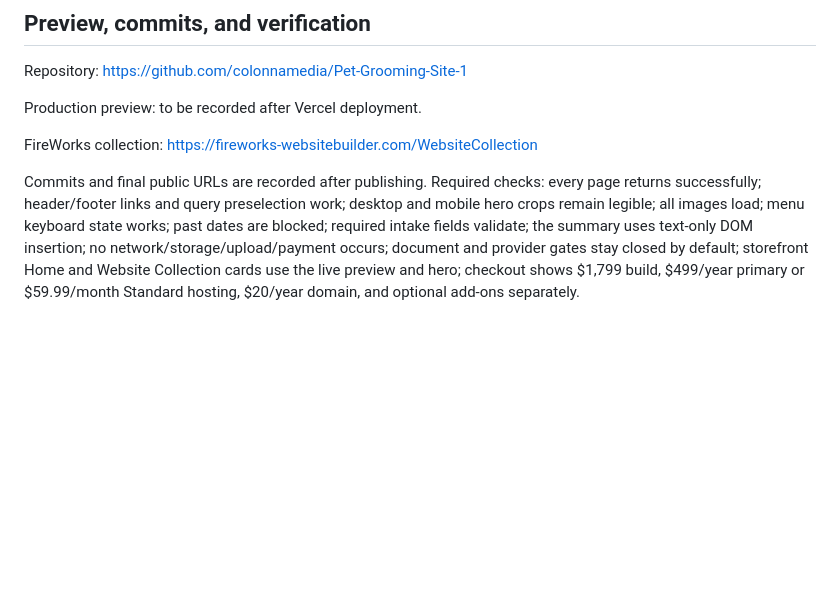
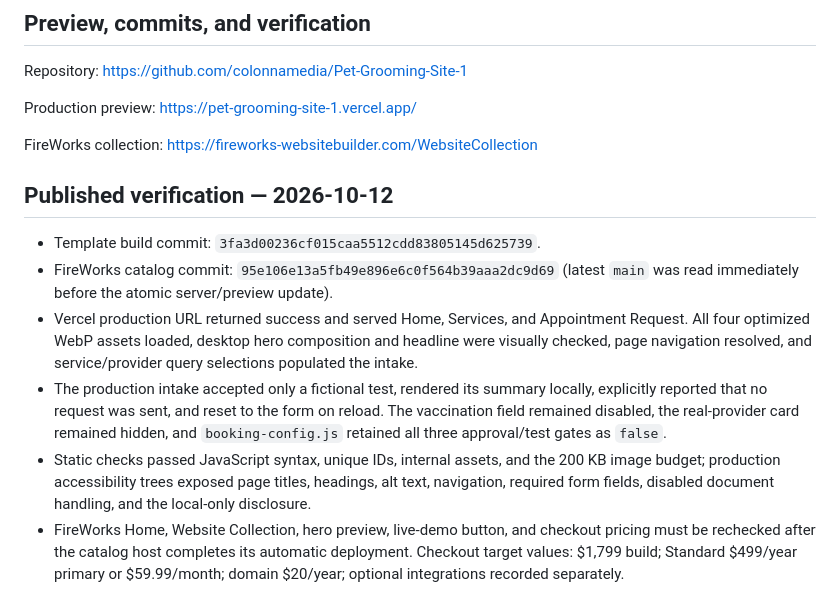
Before and after one commit to colonnamedia/Pet-Grooming-Site-1, a Markdown page: FIREWORKS-PROJECT.md, the part around the change. Rendered like a GitHub page; blank space fills up the shorter version.

Commit message:
Record production verification and storefront handoff

```diff
--- a/FIREWORKS-PROJECT.md
+++ b/FIREWORKS-PROJECT.md
@@ -78,8 +78,15 @@ Hero: original photorealistic image generated specifically for a pet-grooming we
 
 Repository: https://github.com/colonnamedia/Pet-Grooming-Site-1
 
-Production preview: to be recorded after Vercel deployment.
+Production preview: https://pet-grooming-site-1.vercel.app/
 
 FireWorks collection: https://fireworks-websitebuilder.com/WebsiteCollection
 
-Commits and final public URLs are recorded after publishing. Required checks: every page returns successfully; header/footer links and query preselection work; desktop and mobile hero crops remain legible; all images load; menu keyboard state works; past dates are blocked; required intake fields validate; the summary uses text-only DOM insertion; no network/storage/upload/payment occurs; document and provider gates stay closed by default; storefront Home and Website Collection cards use the live preview and hero; checkout shows $1,799 build, $499/year primary or $59.99/month Standard hosting, $20/year domain, and optional add-ons separately.
+## Published verification — 2026-10-12
+
+- Template build commit: `3fa3d00236cf015caa5512cdd83805145d625739`.
+- FireWorks catalog commit: `95e106e13a5fb49e896e6c0f564b39aaa2dc9d69` (latest `main` was read immediately before the atomic server/preview update).
+- Vercel production URL returned success and served Home, Services, and Appointment Request. All four optimized WebP assets loaded, desktop hero composition and headline were visually checked, page navigation resolved, and service/provider query selections populated the intake.
+- The production intake accepted only a fictional test, rendered its summary locally, explicitly reported that no request was sent, and reset to the form on reload. The vaccination field remained disabled, the real-provider card remained hidden, and `booking-config.js` retained all three approval/test gates as `false`.
+- Static checks passed JavaScript syntax, unique IDs, internal assets, and the 200 KB image budget; production accessibility trees exposed page titles, headings, alt text, navigation, required form fields, disabled document handling, and the local-only disclosure.
+- FireWorks Home, Website Collection, hero preview, live-demo button, and checkout pricing must be rechecked after the catalog host completes its automatic deployment. Checkout target values: $1,799 build; Standard $499/year primary or $59.99/month; domain $20/year; optional integrations recorded separately.
```
